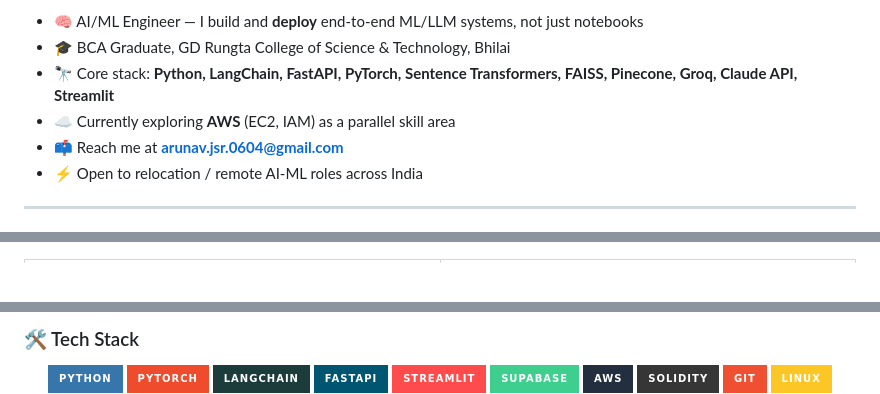
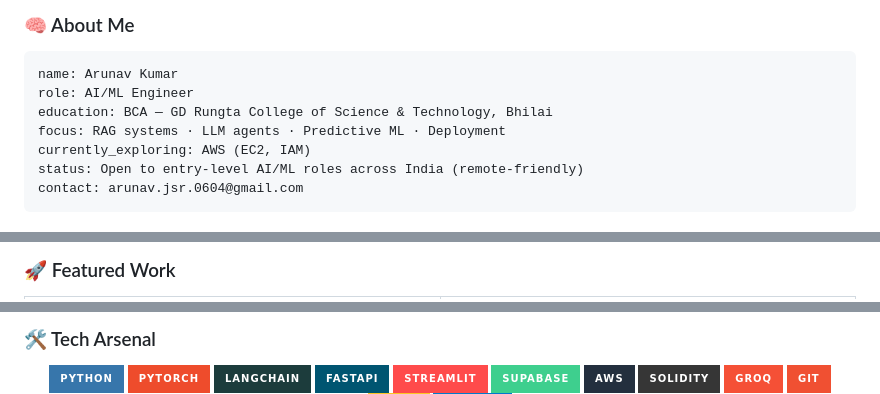
Before and after one commit to TiKkU12345/TiKkU12345, a Markdown page: README.md, 3 parts joined by grey strips. Drawn GitHub-style; badges without logos.

````diff
--- a/README.md
+++ b/README.md
@@ -14,10 +22,13 @@
 
-- 🧠 AI/ML Engineer — I build and **deploy** end-to-end ML/LLM systems, not just notebooks
-- 🎓 BCA Graduate, GD Rungta College of Science & Technology, Bhilai
-- 🔭 Core stack: **Python, LangChain, FastAPI, PyTorch, Sentence Transformers, FAISS, Pinecone, Groq, Claude API, Streamlit**
-- ☁️ Currently exploring **AWS** (EC2, IAM) as a parallel skill area
-- 📫 Reach me at **arunav.jsr.0604@gmail.com**
-- ⚡ Open to relocation / remote AI-ML roles across India
+### 🧠 About Me
 
----
+```yaml
+name: Arunav Kumar
+role: AI/ML Engineer
+education: BCA — GD Rungta College of Science & Technology, Bhilai
+focus: RAG systems · LLM agents · Predictive ML · Deployment
+currently_exploring: AWS (EC2, IAM)
+status: Open to entry-level AI/ML roles across India (remote-friendly)
+contact: arunav.jsr.0604@gmail.com
+```
 
@@ -25,3 +36,5 @@
 
-<table>
+### 🚀 Featured Work
+
+<table width="100%">
 <tr>
@@ -70,5 +74,5 @@ LangChain + Groq LLaMA-3.3-70B + Pinecone, chunk size 512 / overlap 50, top-5 co
 
-### 🛠️ Tech Stack
+### 🛠️ Tech Arsenal
 
 <div align="center">
 
@@ -80,5 +84,6 @@ LangChain + Groq LLaMA-3.3-70B + Pinecone, chunk size 512 / overlap 50, top-5 co
 ![Supabase](https://img.shields.io/badge/Supabase-3ECF8E?style=for-the-badge&logo=supabase&logoColor=white)
 ![AWS](https://img.shields.io/badge/AWS-232F3E?style=for-the-badge&logo=amazonaws&logoColor=white)
 ![Solidity](https://img.shields.io/badge/Solidity-363636?style=for-the-badge&logo=solidity&logoColor=white)
+![Groq](https://img.shields.io/badge/Groq-F55036?style=for-the-badge&logo=groq&logoColor=white)
 ![Git](https://img.shields.io/badge/Git-F05032?style=for-the-badge&logo=git&logoColor=white)
 ![Linux](https://img.shields.io/badge/Linux-FCC624?style=for-the-badge&logo=linux&logoColor=black)
````
Also changed, not shown: other parts of README.md (+55 -44 lines).
